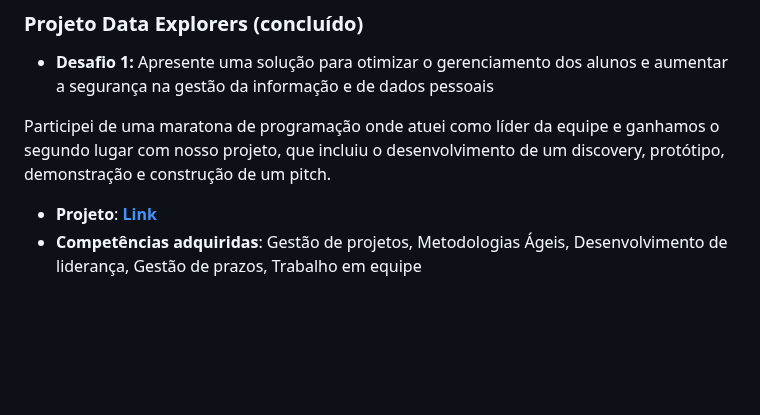
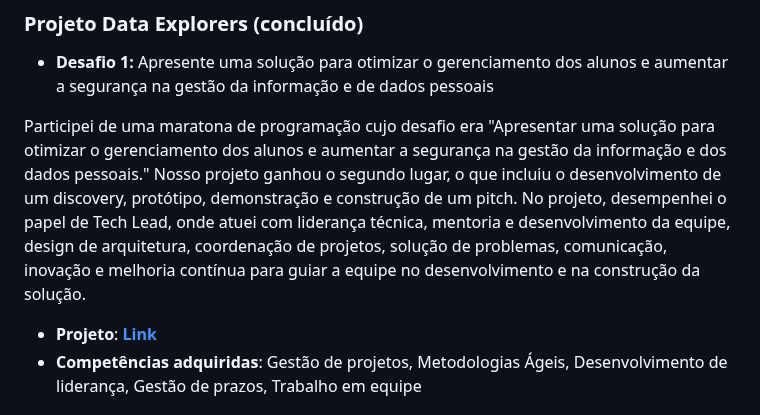
Before and after one commit to grazielejustina/portfolio-de-projetos, a Markdown page: README.md, the part around the change. Rendered like a GitHub page; blank space fills up the shorter version.

```diff
--- a/README.md
+++ b/README.md
@@ -25,7 +25,8 @@ Sou dedicada, esforçada e determinada, com capacidade de aprender rapidamente.
 ### Projeto Data Explorers (concluído)
 * **Desafio 1:** Apresente uma solução para otimizar o gerenciamento dos alunos e aumentar a segurança na gestão da informação e de dados pessoais
 
-Participei de uma maratona de programação onde atuei como líder da equipe e ganhamos o segundo lugar com nosso projeto, que incluiu o desenvolvimento de um discovery, protótipo, demonstração e construção de um pitch.
+Participei de uma maratona de programação cujo desafio era "Apresentar uma solução para otimizar o gerenciamento dos alunos e aumentar a segurança na gestão da informação e dos dados pessoais." Nosso projeto ganhou o segundo lugar, o que incluiu o desenvolvimento de um discovery, protótipo, demonstração e construção de um pitch. No projeto, desempenhei o papel de Tech Lead, onde atuei com liderança técnica, mentoria e desenvolvimento da equipe, design de arquitetura, coordenação de projetos, solução de problemas, comunicação, inovação e melhoria contínua para guiar a equipe no desenvolvimento e na construção da solução.
+
 * **Projeto**: [**Link**](https://github.com/grazielejustina/Projeto-Data-Explorers)
 * **Competências adquiridas**: Gestão de projetos, Metodologias Ágeis, Desenvolvimento de liderança, Gestão de prazos, Trabalho em equipe
 
```
